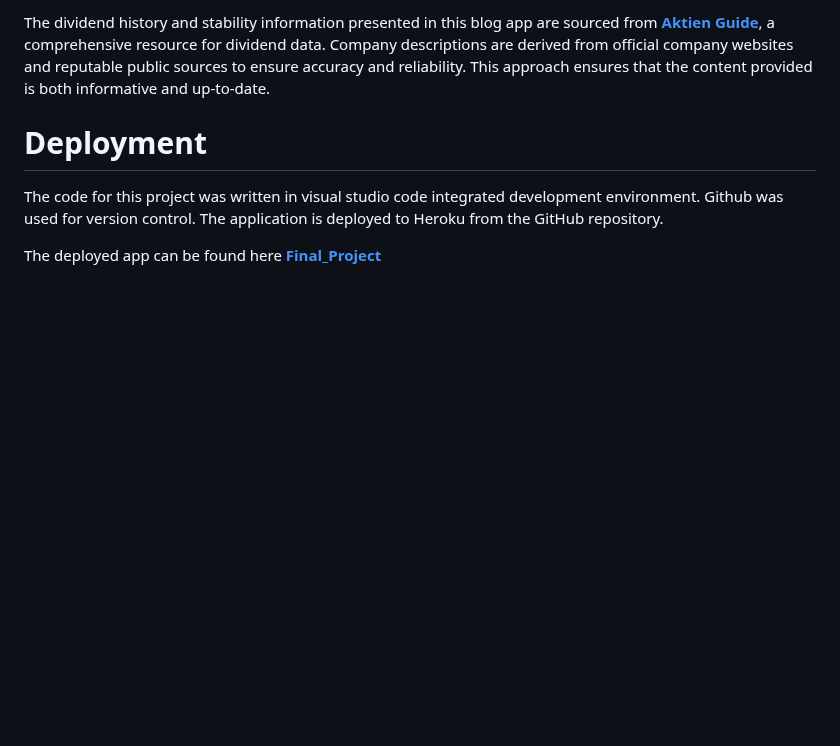
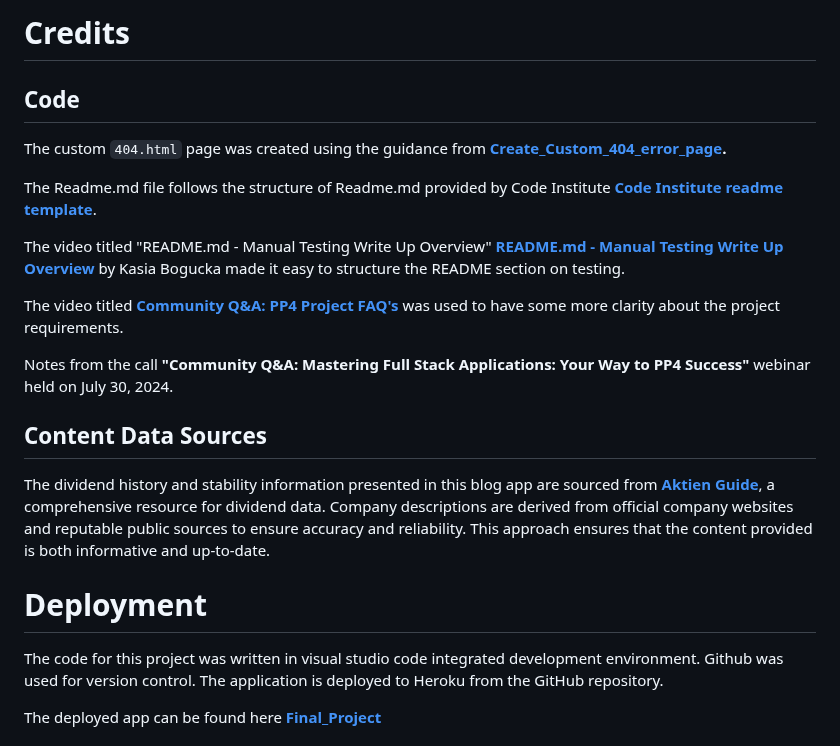
Before and after one commit to Werner-Staeblein/Project-4, a Markdown page: README.md, the part around one of its changes. Rendered like a GitHub page; blank space fills up the shorter version.

```diff
--- a/README.md
+++ b/README.md
@@ -158,9 +225,24 @@ my CSS stylesheet and when one of these custom properties such as colors changes
 
-The dividend history and stability information presented in this blog app are sourced from **[Aktien Guide](https://aktien.guide/dividendenadel)**, a comprehensive resource for dividend data. Company descriptions are derived from official company websites and reputable public sources to ensure accuracy and reliability. This approach ensures that the content provided is both informative and up-to-date.
+# Credits
+
+## Code
 
 
 
+The custom `404.html` page was created using the guidance from **[Create_Custom_404_error_page](https://www.makeuseof.com/create-custom-404-error-page-django/).**
 
+The Readme.md file follows the structure of Readme.md provided by Code Institute **[Code Institute readme template](https://github.com/Code-Institute-Solutions/readme-template)**.
+
+The video titled "README.md - Manual Testing Write Up Overview" **[README.md - Manual Testing Write Up Overview](https://www.youtube.com/watch?v=Q66HZgkDSOo)** by Kasia Bogucka made it easy to structure the README section on testing.
+
+The video titled **[Community Q&A: PP4 Project FAQ's](https://www.youtube.com/watch?v=Q5cdZXomzVg)** was used to have some more clarity about the project requirements.
+
+Notes from the call **"Community Q&A: Mastering Full Stack Applications: Your Way to PP4 Success"** webinar held on July 30, 2024.
+
+
+## Content Data Sources
+
+The dividend history and stability information presented in this blog app are sourced from **[Aktien Guide](https://aktien.guide/dividendenadel)**, a comprehensive resource for dividend data. Company descriptions are derived from official company websites and reputable public sources to ensure accuracy and reliability. This approach ensures that the content provided is both informative and up-to-date.
 
 # Deployment
 
```
Also changed, not shown: other parts of README.md (+73 -6 lines).
